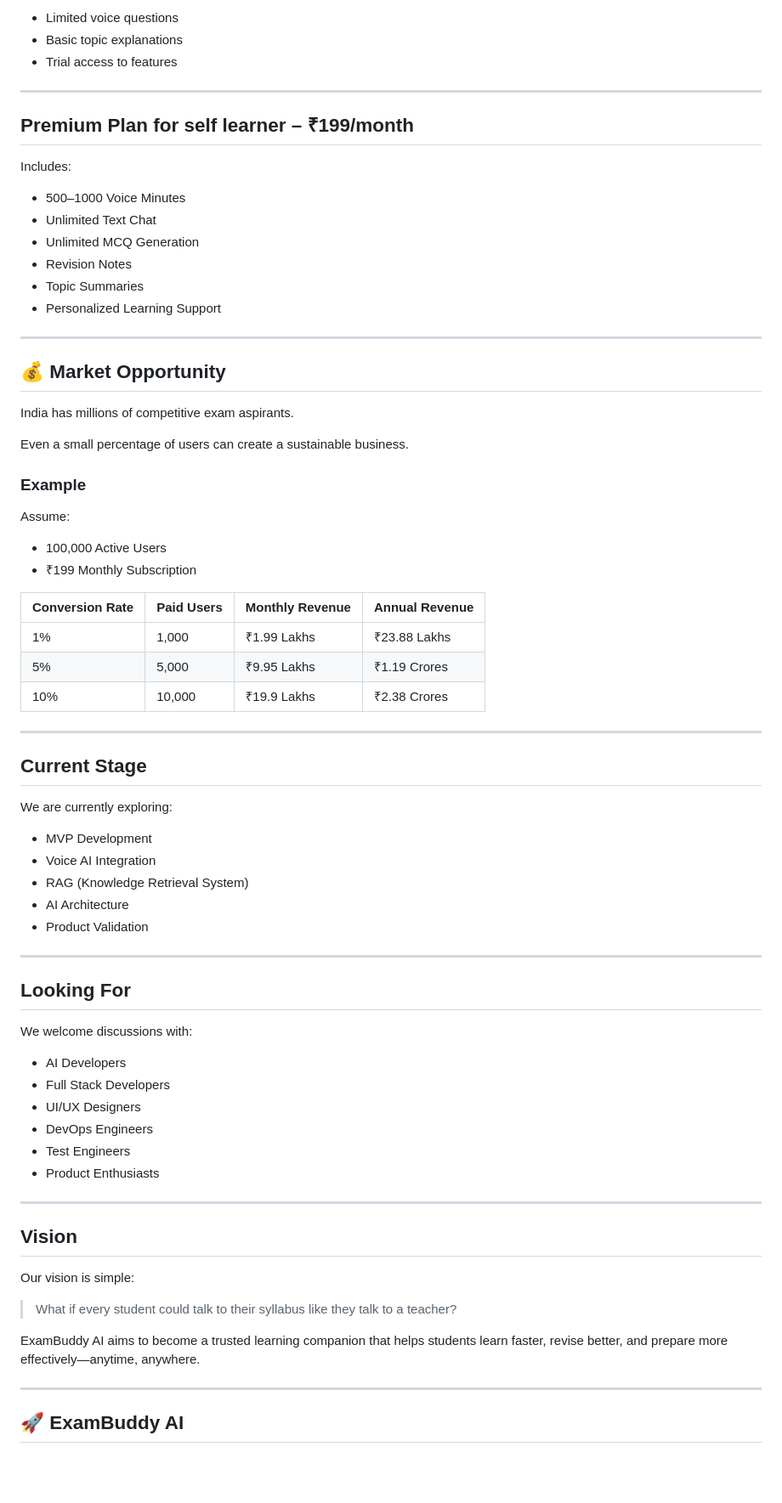
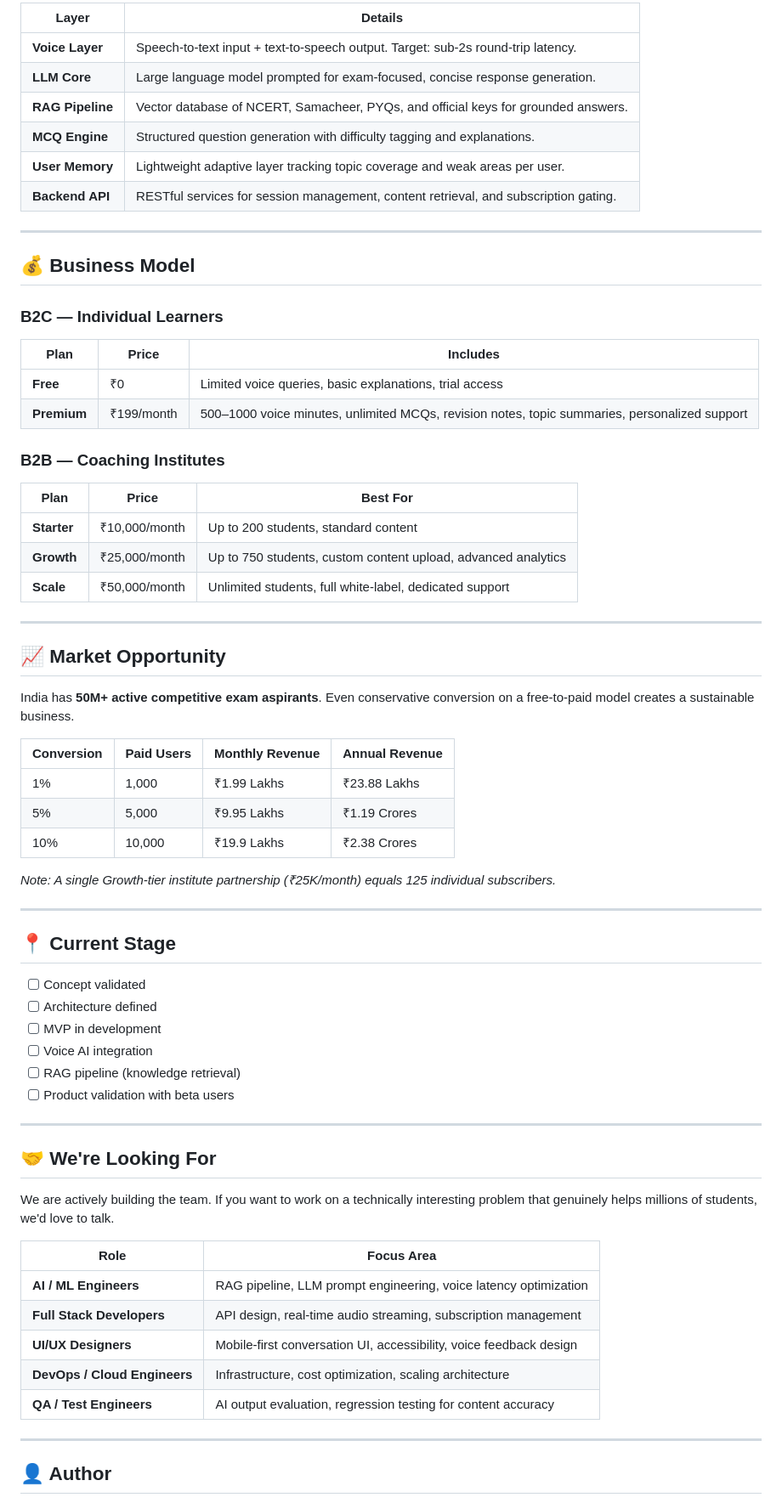
Before and after one commit to Raguram-N/Exam_Buddy_proposal, a Markdown page: README.md, the part around one of its changes. Shown at 85% size. GitHub-like rendering; blank space fills up the shorter version.

```diff
--- a/README.md
+++ b/README.md
@@ -172,78 +93,74 @@ Includes:
-* Limited voice questions
-* Basic topic explanations
-* Trial access to features
-
----
-
-## Premium Plan for self learner – ₹199/month
-
-Includes:
-
-* 500–1000 Voice Minutes
-* Unlimited Text Chat
-* Unlimited MCQ Generation
-* Revision Notes
-* Topic Summaries
-* Personalized Learning Support
+| Layer | Details |
+|---|---|
+| **Voice Layer** | Speech-to-text input + text-to-speech output. Target: sub-2s round-trip latency. |
+| **LLM Core** | Large language model prompted for exam-focused, concise response generation. |
+| **RAG Pipeline** | Vector database of NCERT, Samacheer, PYQs, and official keys for grounded answers. |
+| **MCQ Engine** | Structured question generation with difficulty tagging and explanations. |
+| **User Memory** | Lightweight adaptive layer tracking topic coverage and weak areas per user. |
+| **Backend API** | RESTful services for session management, content retrieval, and subscription gating. |
 
 
 ---
 
-## 💰 Market Opportunity
+## 💰 Business Model
 
-India has millions of competitive exam aspirants.
+### B2C — Individual Learners
 
-Even a small percentage of users can create a sustainable business.
+| Plan | Price | Includes |
+|---|---|---|
+| **Free** | ₹0 | Limited voice queries, basic explanations, trial access |
+| **Premium** | ₹199/month | 500–1000 voice minutes, unlimited MCQs, revision notes, topic summaries, personalized support |
 
-### Example
+### B2B — Coaching Institutes
 
-Assume:
+| Plan | Price | Best For |
+|---|---|---|
+| **Starter** | ₹10,000/month | Up to 200 students, standard content |
+| **Growth** | ₹25,000/month | Up to 750 students, custom content upload, advanced analytics |
+| **Scale** | ₹50,000/month | Unlimited students, full white-label, dedicated support |
 
-* 100,000 Active Users
-* ₹199 Monthly Subscription
-
-| Conversion Rate | Paid Users | Monthly Revenue | Annual Revenue |
-| --------------- | ---------- | --------------- | -------------- |
-| 1%              | 1,000      | ₹1.99 Lakhs     | ₹23.88 Lakhs   |
-| 5%              | 5,000      | ₹9.95 Lakhs     | ₹1.19 Crores   |
-| 10%             | 10,000     | ₹19.9 Lakhs     | ₹2.38 Crores   |
 
 ---
 
-## Current Stage
+## 📈 Market Opportunity
 
-We are currently exploring:
+India has **50M+ active competitive exam aspirants**. Even conservative conversion on a free-to-paid model creates a sustainable business.
 
-* MVP Development
-* Voice AI Integration
-* RAG (Knowledge Retrieval System)
-* AI Architecture
-* Product Validation
+| Conversion | Paid Users | Monthly Revenue | Annual Revenue |
+|---|---|---|---|
+| 1% | 1,000 | ₹1.99 Lakhs | ₹23.88 Lakhs |
+| 5% | 5,000 | ₹9.95 Lakhs | ₹1.19 Crores |
+| 10% | 10,000 | ₹19.9 Lakhs | ₹2.38 Crores |
+
+*Note: A single Growth-tier institute partnership (₹25K/month) equals 125 individual subscribers.*
 
 ---
 
-## Looking For
+## 📍 Current Stage
 
-We welcome discussions with:
-
-* AI Developers
-* Full Stack Developers
-* UI/UX Designers
-* DevOps Engineers
-* Test Engineers
-* Product Enthusiasts
+- [ ] Concept validated
+- [ ] Architecture defined
+- [ ] MVP in development
+- [ ] Voice AI integration
+- [ ] RAG pipeline (knowledge retrieval)
+- [ ] Product validation with beta users
 
 ---
 
-## Vision
+## 🤝 We're Looking For
 
-Our vision is simple:
+We are actively building the team. If you want to work on a technically interesting problem that genuinely helps millions of students, we'd love to talk.
 
-> What if every student could talk to their syllabus like they talk to a teacher?
+| Role | Focus Area |
+|---|---|
+| **AI / ML Engineers** | RAG pipeline, LLM prompt engineering, voice latency optimization |
+| **Full Stack Developers** | API design, real-time audio streaming, subscription management |
+| **UI/UX Designers** | Mobile-first conversation UI, accessibility, voice feedback design |
+| **DevOps / Cloud Engineers** | Infrastructure, cost optimization, scaling architecture |
+| **QA / Test Engineers** | AI output evaluation, regression testing for content accuracy |
 
-ExamBuddy AI aims to become a trusted learning companion that helps students learn faster, revise better, and prepare more effectively—anytime, anywhere.
 
 ---
 
-## 🚀 ExamBuddy AI
+## 👤 Author
 
```
Also changed, not shown: other parts of README.md (+60 -131 lines).
